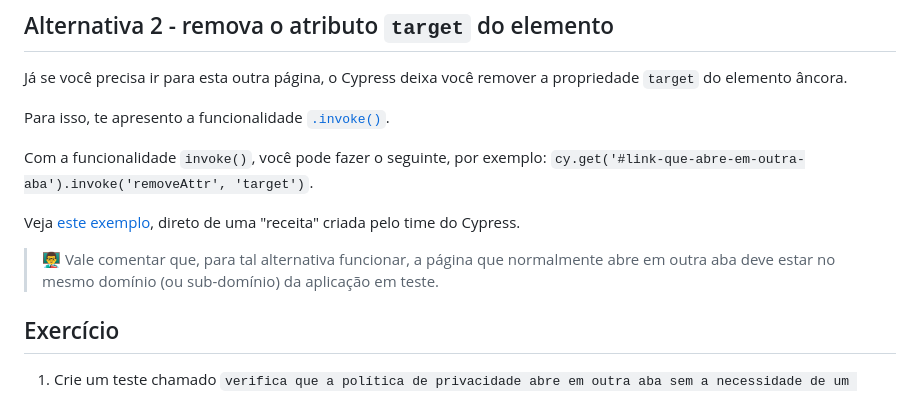
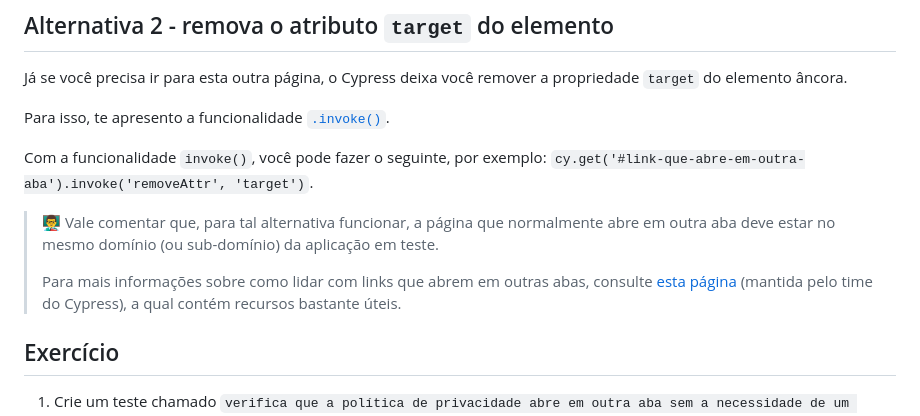
Before and after one commit to wlsf82/cypress-basico-v2, a Markdown page: lessons/07.md, the part around the change. Drawn GitHub-style.

Commit message:
Remove link leading to 404 and add new resource

```diff
--- a/lessons/07.md
+++ b/lessons/07.md
@@ -32,9 +32,9 @@ Para isso, te apresento a funcionalidade [`.invoke()`](https://docs.cypress.io/a
 
 Com a funcionalidade `invoke()`, você pode fazer o seguinte, por exemplo: `cy.get('#link-que-abre-em-outra-aba').invoke('removeAttr', 'target')`.
 
-Veja [este exemplo](https://github.com/cypress-io/cypress-example-recipes/blob/master/examples/testing-dom__tab-handling-links/cypress/integration/tab_handling_anchor_links_spec.js#L70), direto de uma "receita" criada pelo time do Cypress.
-
 > 👨‍🏫 Vale comentar que, para tal alternativa funcionar, a página que normalmente abre em outra aba deve estar no mesmo domínio (ou sub-domínio) da aplicação em teste.
+>
+> Para mais informações sobre como lidar com links que abrem em outras abas, consulte [esta página](https://github.com/cypress-io/cypress-example-recipes/tree/master/examples/testing-dom__tab-handling-links) (mantida pelo time do Cypress), a qual contém recursos bastante úteis.
 
 ## Exercício
 
```
